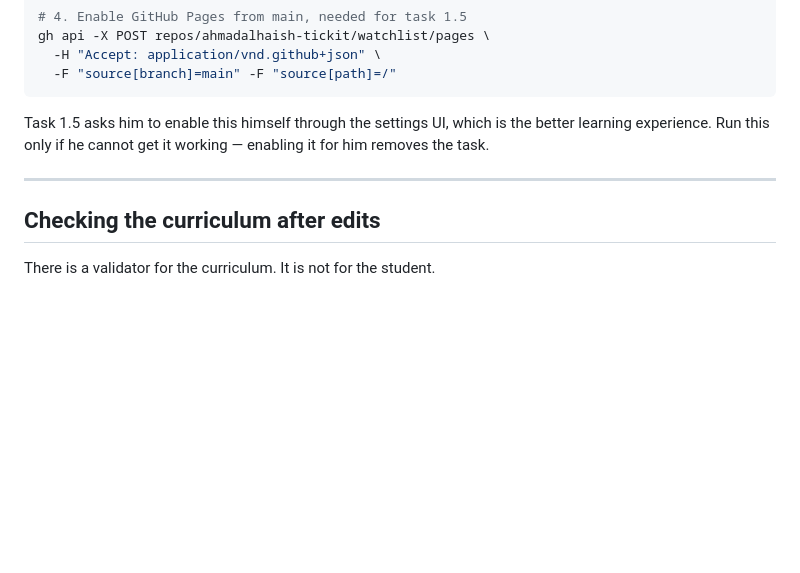
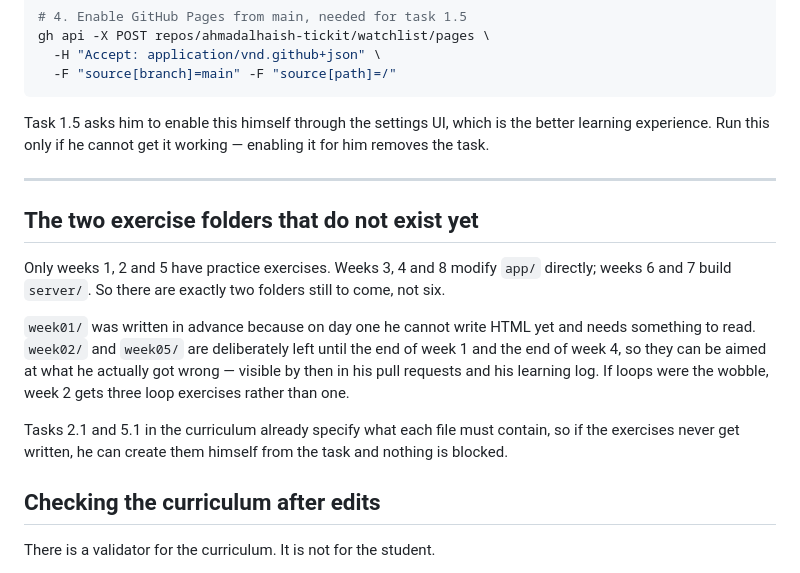
Before and after one commit to ahmadalhaish-tickit/wael-repo, a Markdown page: docs/MENTOR.md, the part around the change. Drawn GitHub-style; blank space fills up the shorter version.

Commit message:
note when the week 2 and week 5 exercises get written

```diff
--- a/docs/MENTOR.md
+++ b/docs/MENTOR.md
@@ -243,6 +243,22 @@ for him removes the task.
 
 ---
 
+## The two exercise folders that do not exist yet
+
+Only weeks 1, 2 and 5 have practice exercises. Weeks 3, 4 and 8 modify `app/`
+directly; weeks 6 and 7 build `server/`. So there are exactly two folders still to
+come, not six.
+
+`week01/` was written in advance because on day one he cannot write HTML yet and
+needs something to read. `week02/` and `week05/` are deliberately left until the end
+of week 1 and the end of week 4, so they can be aimed at what he actually got wrong
+— visible by then in his pull requests and his learning log. If loops were the
+wobble, week 2 gets three loop exercises rather than one.
+
+Tasks 2.1 and 5.1 in the curriculum already specify what each file must contain, so
+if the exercises never get written, he can create them himself from the task and
+nothing is blocked.
+
 ## Checking the curriculum after edits
 
 There is a validator for the curriculum. It is not for the student.
```
